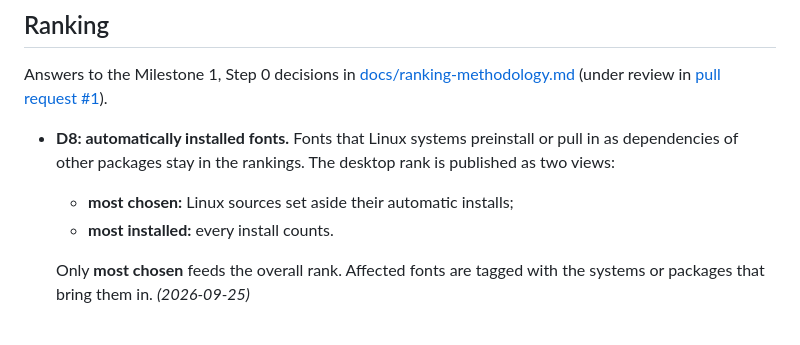
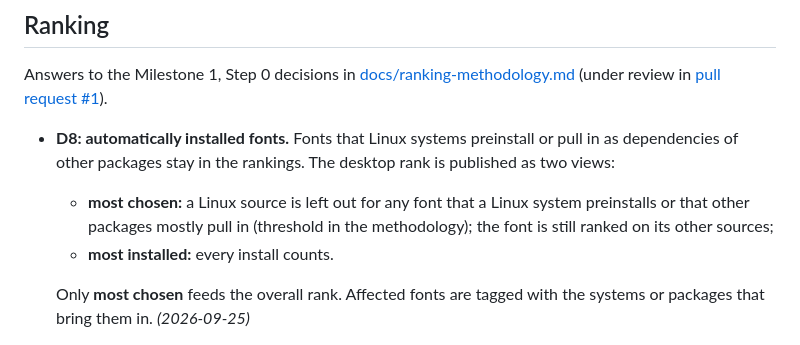
Before and after one commit to byronshock/trulyfreefonts, a Markdown page: AUTHORITY.md, the part around the change. Rendered like a GitHub page.

Commit message:
AUTHORITY: state D8's 'most chosen' rule precisely
Co-Authored-By: Claude Opus 5.5 <noreply@anthropic.com>

```diff
--- a/AUTHORITY.md
+++ b/AUTHORITY.md
@@ -24,7 +24,7 @@ Compare the fonts a user already has installed with a ranked list of the most po
 Answers to the Milestone 1, Step 0 decisions in [docs/ranking-methodology.md](docs/ranking-methodology.md) (under review in [pull request #1](https://github.com/byronshock/trulyfreefonts/pull/1)).
 
 - **D8: automatically installed fonts.** Fonts that Linux systems preinstall or pull in as dependencies of other packages stay in the rankings. The desktop rank is published as two views:
-  - **most chosen:** Linux sources set aside their automatic installs;
+  - **most chosen:** a Linux source is left out for any font that a Linux system preinstalls or that other packages mostly pull in (threshold in the methodology); the font is still ranked on its other sources;
   - **most installed:** every install counts.
 
   Only **most chosen** feeds the overall rank. Affected fonts are tagged with the systems or packages that bring them in. *(2026-09-25)*
```
